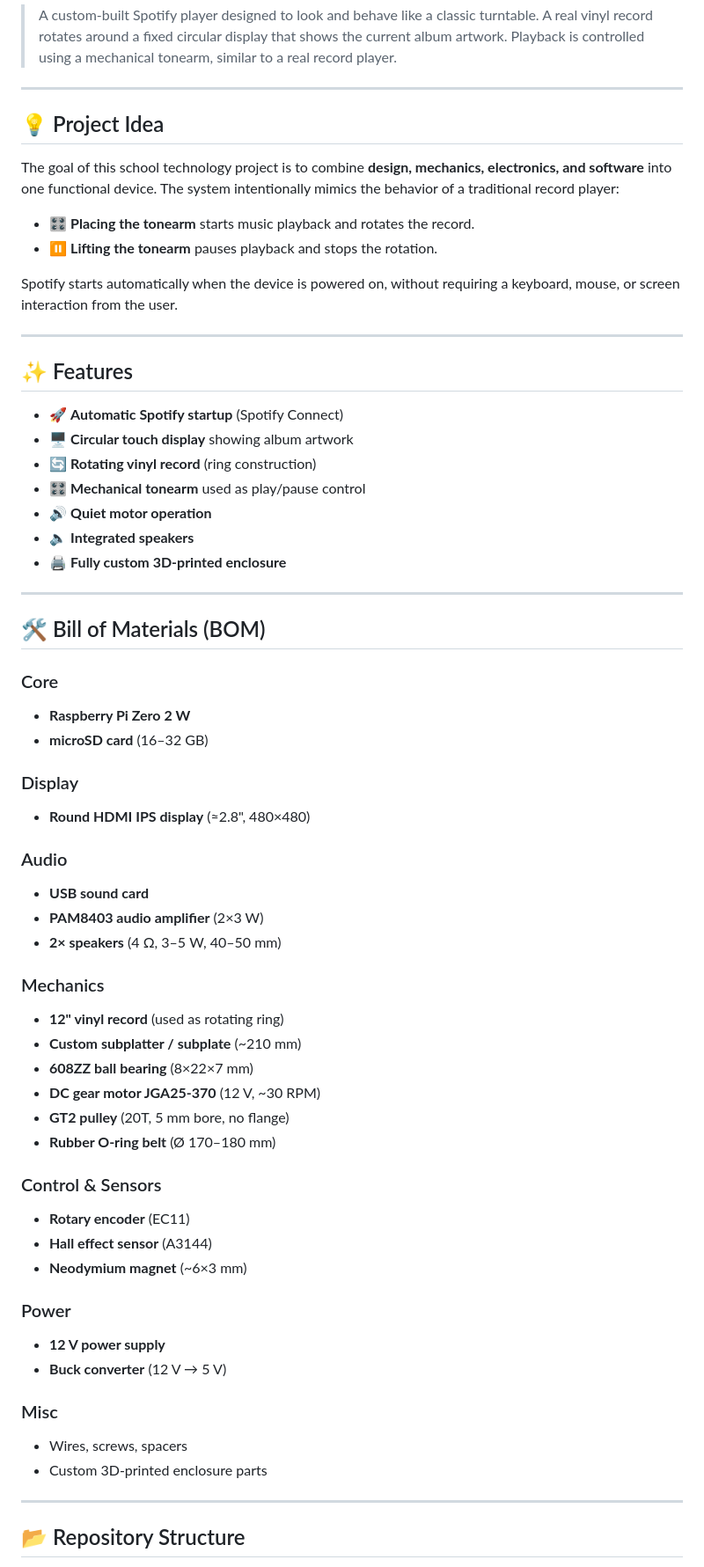
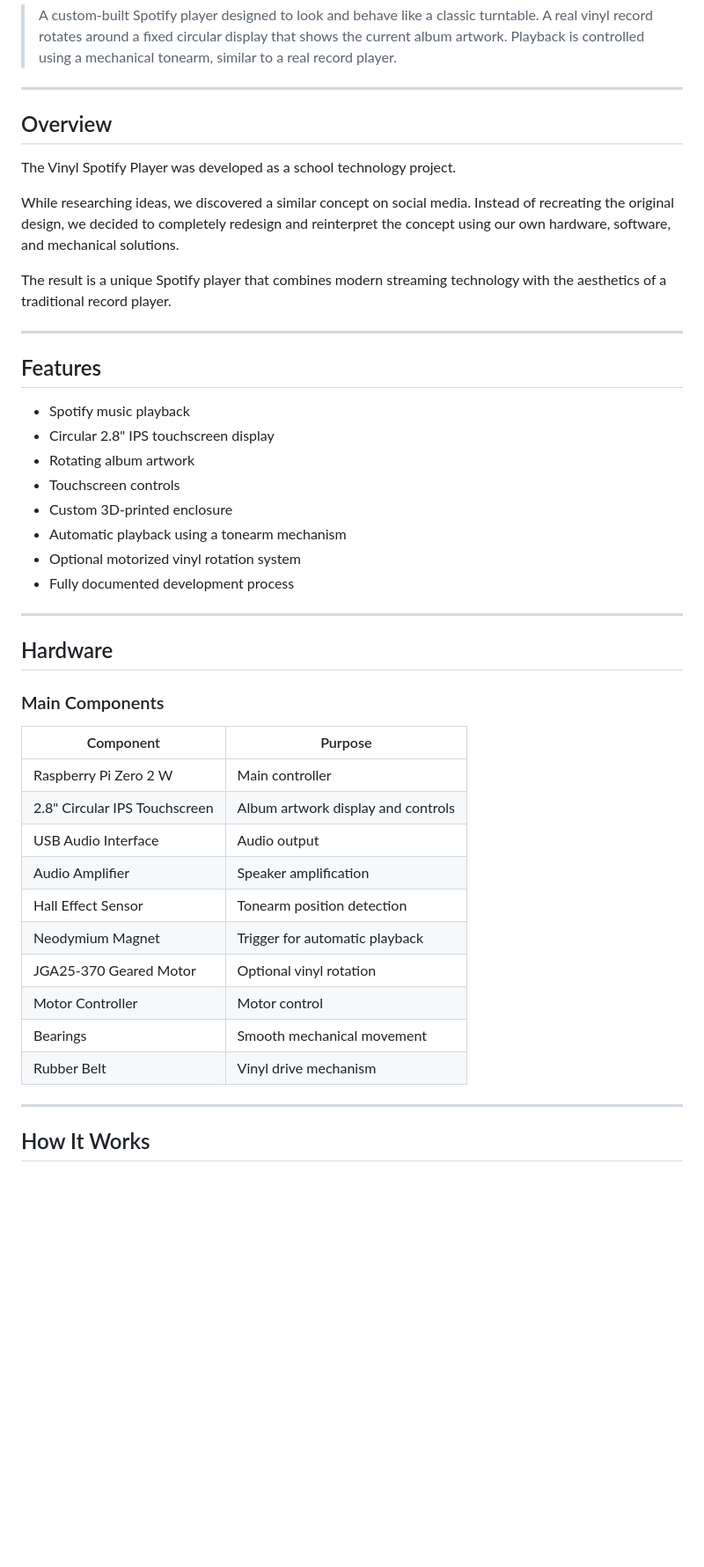
Before and after one commit to kaanreal/vinyl-spotify-player, a Markdown page: README.md, the part around one of its changes. Shown at 88% size. Rendered like a GitHub page; blank space fills up the shorter version.

```diff
--- a/README.md
+++ b/README.md
@@ -4,65 +4,47 @@
 
 ---
 
-## 💡 Project Idea
+## Overview
 
-The goal of this school technology project is to combine **design, mechanics, electronics, and software** into one functional device. The system intentionally mimics the behavior of a traditional record player:
+The Vinyl Spotify Player was developed as a school technology project.
 
-- 🎛️ **Placing the tonearm** starts music playback and rotates the record.
-- ⏸️ **Lifting the tonearm** pauses playback and stops the rotation.
+While researching ideas, we discovered a similar concept on social media. Instead of recreating the original design, we decided to completely redesign and reinterpret the concept using our own hardware, software, and mechanical solutions.
 
-Spotify starts automatically when the device is powered on, without requiring a keyboard, mouse, or screen interaction from the user.
+The result is a unique Spotify player that combines modern streaming technology with the aesthetics of a traditional record player.
 
 ---
 
-## ✨ Features
+## Features
 
-- 🚀 **Automatic Spotify startup** (Spotify Connect)
-- 🖥️ **Circular touch display** showing album artwork
-- 🔄 **Rotating vinyl record** (ring construction)
-- 🎛️ **Mechanical tonearm** used as play/pause control
-- 🔊 **Quiet motor operation**
-- 🔈 **Integrated speakers**
-- 🖨️ **Fully custom 3D-printed enclosure**
+- Spotify music playback
+- Circular 2.8" IPS touchscreen display
+- Rotating album artwork
+- Touchscreen controls
+- Custom 3D-printed enclosure
+- Automatic playback using a tonearm mechanism
+- Optional motorized vinyl rotation system
+- Fully documented development process
 
 ---
 
-## 🛠️ Bill of Materials (BOM)
+## Hardware
 
-### Core
-- **Raspberry Pi Zero 2 W**
-- **microSD card** (16–32 GB)
+### Main Components
 
-### Display
-- **Round HDMI IPS display** (≈2.8", 480×480)
-
-### Audio
-- **USB sound card**
-- **PAM8403 audio amplifier** (2×3 W)
-- **2× speakers** (4 Ω, 3–5 W, 40–50 mm)
-
-### Mechanics
-- **12" vinyl record** (used as rotating ring)
-- **Custom subplatter / subplate** (~210 mm)
-- **608ZZ ball bearing** (8×22×7 mm)
-- **DC gear motor JGA25-370** (12 V, ~30 RPM)
-- **GT2 pulley** (20T, 5 mm bore, no flange)
-- **Rubber O-ring belt** (Ø 170–180 mm)
-
-### Control & Sensors
-- **Rotary encoder** (EC11)
-- **Hall effect sensor** (A3144)
-- **Neodymium magnet** (~6×3 mm)
-
-### Power
-- **12 V power supply**
-- **Buck converter** (12 V → 5 V)
-
-### Misc
-- Wires, screws, spacers
-- Custom 3D-printed enclosure parts
+| Component | Purpose |
+|------------|------------|
+| Raspberry Pi Zero 2 W | Main controller |
+| 2.8" Circular IPS Touchscreen | Album artwork display and controls |
+| USB Audio Interface | Audio output |
+| Audio Amplifier | Speaker amplification |
+| Hall Effect Sensor | Tonearm position detection |
+| Neodymium Magnet | Trigger for automatic playback |
+| JGA25-370 Geared Motor | Optional vinyl rotation |
+| Motor Controller | Motor control |
+| Bearings | Smooth mechanical movement |
+| Rubber Belt | Vinyl drive mechanism |
 
 ---
 
-## 📂 Repository Structure
+## How It Works
 
```
Also changed, not shown: other parts of README.md (+80 -56 lines).
